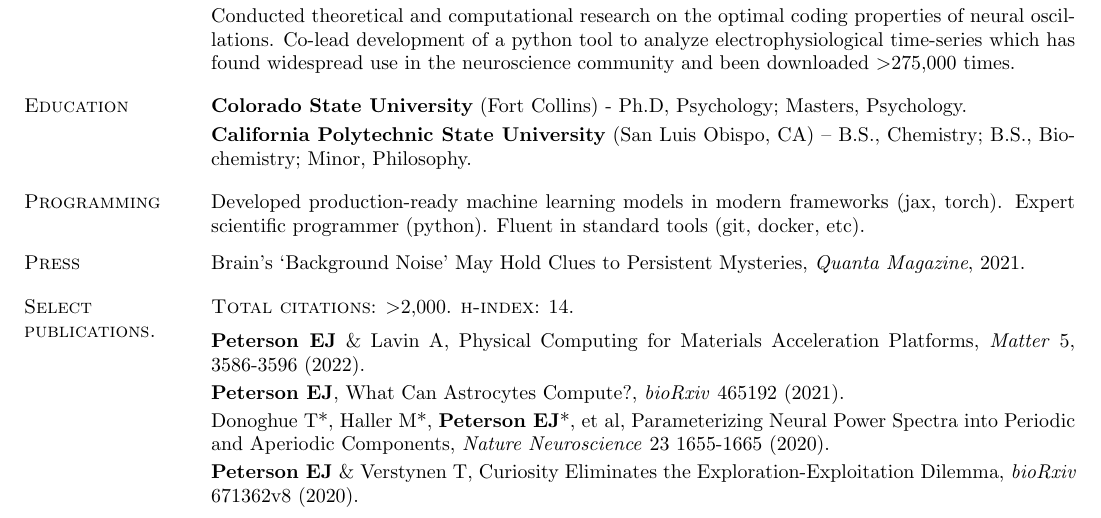
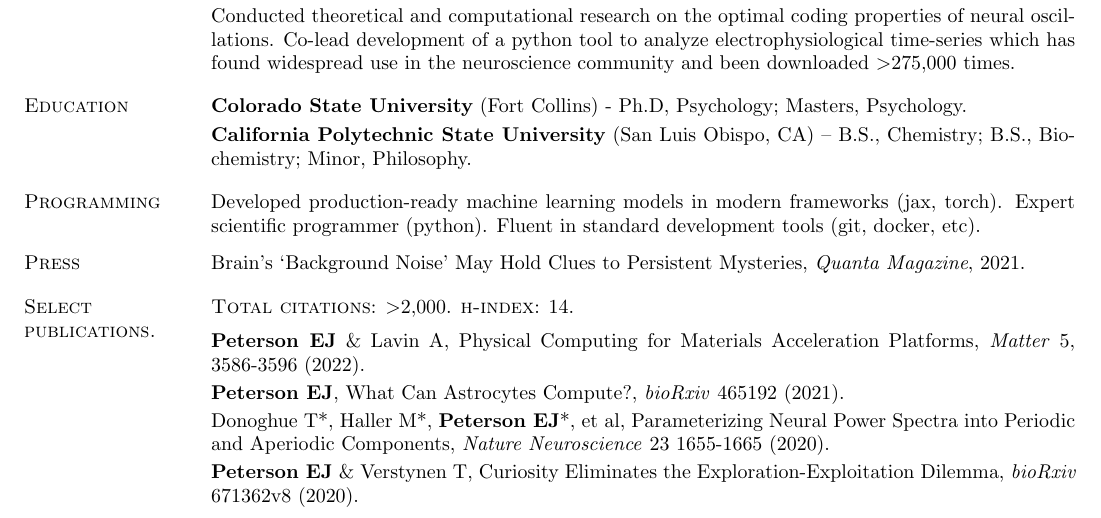
Before and after one commit to parenthetical-e/Resume, a LaTeX CV (ep-resume.tex): part of the page, cut so that both start at the same text. Compiled offline with pdfLaTeX.

Commit message:
feat: wording

```diff
--- a/ep-resume.tex
+++ b/ep-resume.tex
@@ -99,7 +99,7 @@ Conducted theoretical and computational research on the optimal coding propertie
 
 % ---------------------------------------------------------------------------
 \vspace{-.6cm}
-\section{\sc Programming} Developed production-ready machine learning models in modern frameworks (jax, torch). Expert scientific programmer (python). Fluent in standard tools (git, docker, etc).
+\section{\sc Programming} Developed production-ready machine learning models in modern frameworks (jax, torch). Expert scientific programmer (python). Fluent in standard development tools (git, docker, etc).
 
 % ---------------------------------------------------------------------------
 \vspace{-.3cm}
```
Also changed, not shown: ep-resume.pdf.
